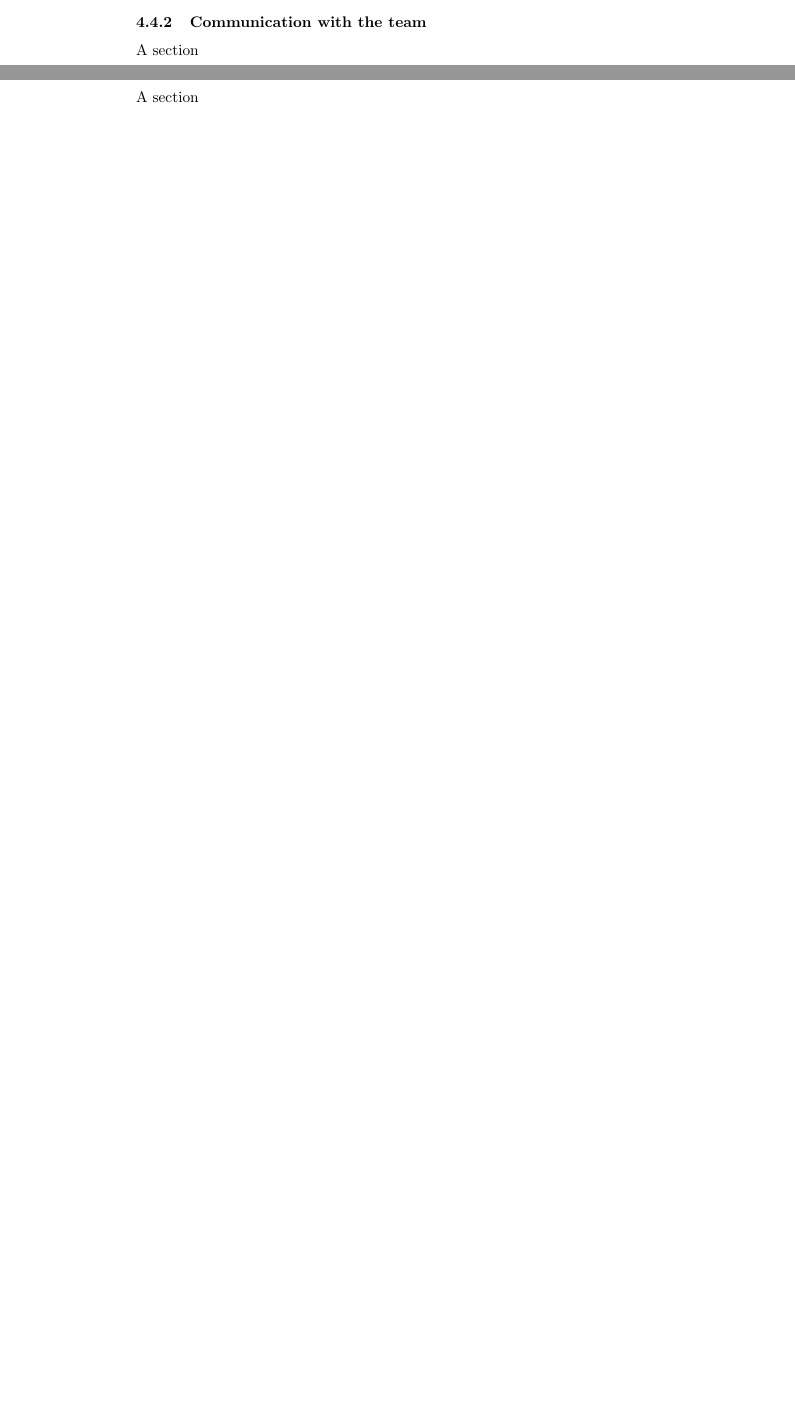
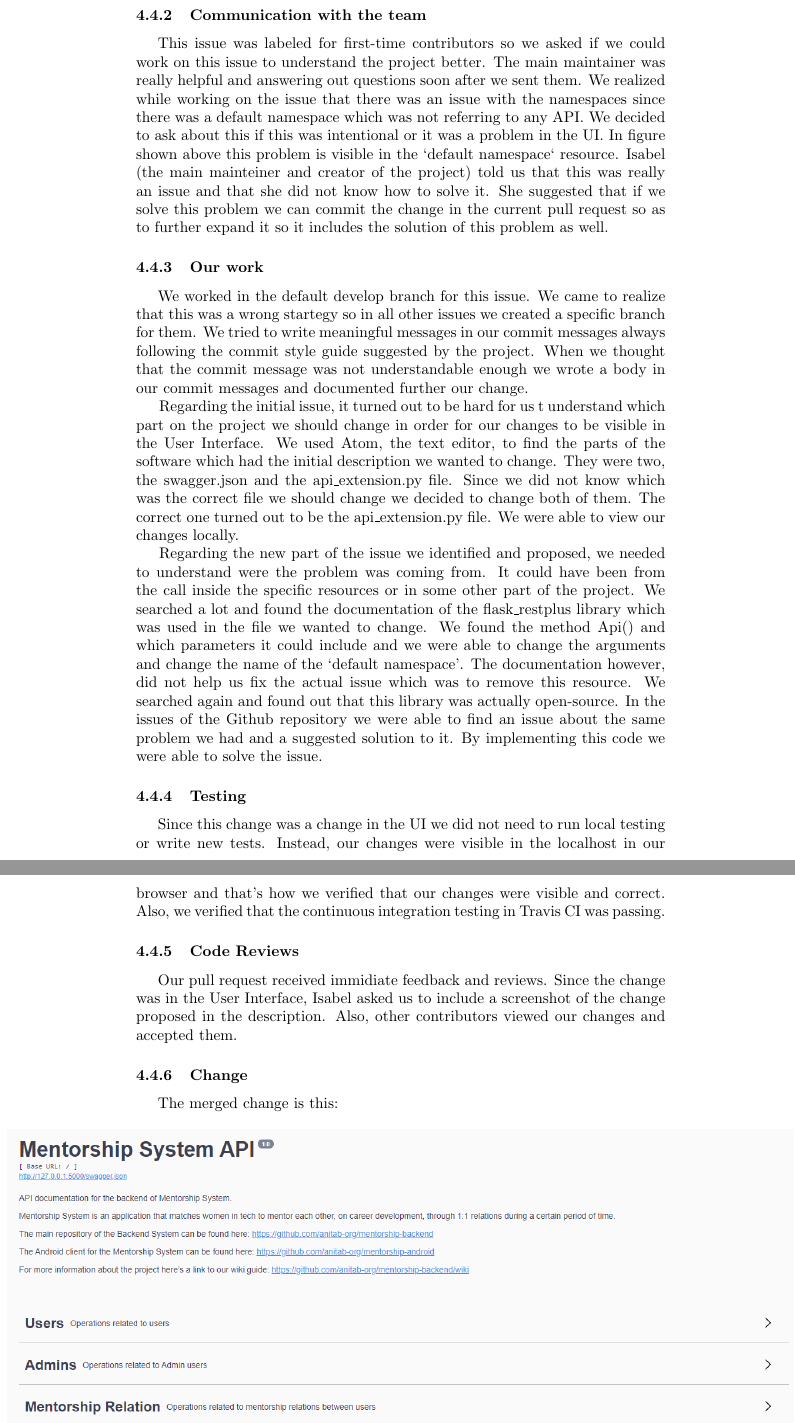
Before and after one commit to EfthymiaKostaki/MentorshipBackendOpenSourceContribution, a LaTeX paper (finalReport.tex): two parts of pages 14 and 15 of 16 before the commit and two parts of pages 16 and 17 of 21 after it, joined at a grey line, cut so that both start at the same text, the shorter picture padded with empty space. The pictures show the PDF file finalReport.pdf that the author committed with the source.

Commit message:
Add issue 4

```diff
--- a/finalReport.tex
+++ b/finalReport.tex
@@ -205,11 +204,36 @@ Pull Request - Efi
+\subsubsection{Issue}
+\hspace{0.5cm}This issue was referring to the description of the app which the developers view if they have cloned the repository locally or in the deployed app remotely in Heroku.
+% Image
+\begin{figure}[tph!]
+\centerline{\includegraphics[totalheight=12cm, width=14cm]{issue482.png}}
+    \caption{Issue 482}
+    \label{fig:verticalcell}
+\end{figure}
+%-----
 
+\vfill
+\clearpage
+\subsubsection{Communication with the team}
+\hspace{0.5cm}This issue was labeled for first-time contributors so we asked if we could work on this issue to understand the project better. The main maintainer was really helpful and answering out questions soon after we sent them. We realized while working on the issue that there was an issue with the namespaces since there was a default namespace which was not referring to any API. We decided to ask about this if this was intentional or it was a problem in the UI. In figure shown above this problem is visible in the `default namespace` resource. Isabel (the main mainteiner and creator of the project) told us that this was really an issue and that she did not know how to solve it. She suggested that if we solve this problem we can commit the change in the current pull request so as to further expand it so it includes the solution of this problem as well.
 
-\subsubsection{Issue}
-A section
+\subsubsection{Our work}
 
-\subsubsection{Communication with the team}
-A section
+\hspace{0.5cm}We worked in the default develop branch for this issue. We came to realize that this was a wrong startegy so in all other issues we created a specific branch for them. We tried to write meaningful messages in our commit messages always following the commit style guide suggested by the project. When we thought that the commit message was not understandable enough we wrote a body in our commit messages and documented further our change.
 
-\subsubsection{More subsections}
-A section
+Regarding the initial issue, it turned out to be hard for us t understand which part on the project we should change in order for our changes to be visible in the User Interface. We used Atom, the text editor, to find the parts of the software which had the initial description we wanted to change. They were two, the swagger.json and the api\_extension.py file. Since we did not know which was the correct file we should change we decided to change both of them. The correct one turned out to be the api\_extension.py file. We were able to view our changes locally.
 
+Regarding the new part of the issue we identified and proposed, we needed to understand were the problem was coming from. It could have been from the call inside the specific resources or in some other part of the project. We searched a lot and found the documentation of the flask\_restplus library which was used in the file we wanted to change. We found the method Api() and which parameters it could include and we were able to change the arguments and change the name of the `default namespace'. The documentation however, did not help us fix the actual issue which was to remove this resource. We searched again and found out that this library was actually open-source. In the issues of the Github repository we were able to find an issue about the same problem we had and a suggested solution to it. By implementing this code we were able to solve the issue.
+\subsubsection{Testing}
+\hspace{0.5cm}Since this change was a change in the UI we did not need to run local testing or write new tests. Instead, our changes were visible in the localhost in our browser and that's how we verified that our changes were visible and correct. Also, we verified that the continuous integration testing in Travis CI was passing.
+\subsubsection{Code Reviews}
+\hspace{0.5cm}Our pull request received immidiate feedback and reviews. Since the change was in the User Interface, Isabel asked us to include a screenshot of the change proposed in the description. Also, other contributors viewed our changes and accepted them.
+\subsubsection{Change}
+\hspace{0.5cm}The merged change is this:
+% Image
+\begin{figure}[tph!]
+\centerline{\includegraphics[totalheight=8cm, width=18cm]{issue482-UI.png}}
+    \caption{Change in the UI}
+    \label{fig:verticalcell}
+\end{figure}
+\vfill
+\clearpage
@@ -215,0 +250,2 @@ A section
+\vfill
+\clearpage
@@ -215,0 +256 @@ A section
+\centerline{\includegraphics[totalheight=10cm, width=15cm]{Happy-Moments.png}}
```
Also changed, not shown: finalReport.pdf, finalReport.tex (23 more changed lines), 1 other file.
